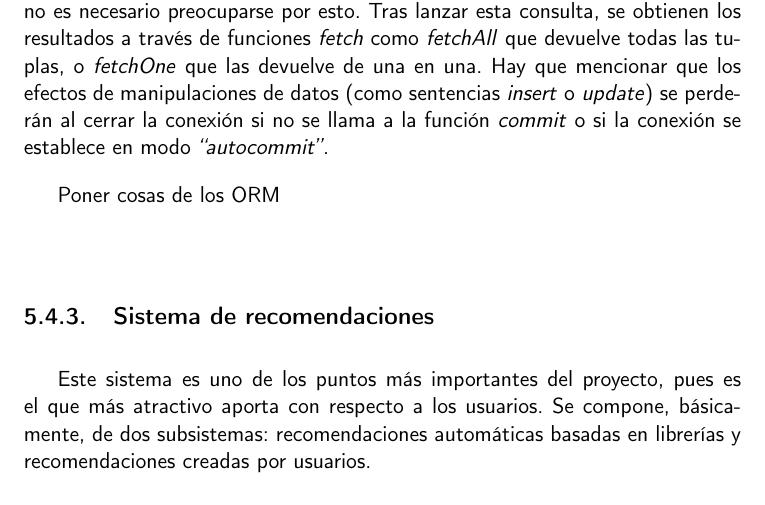
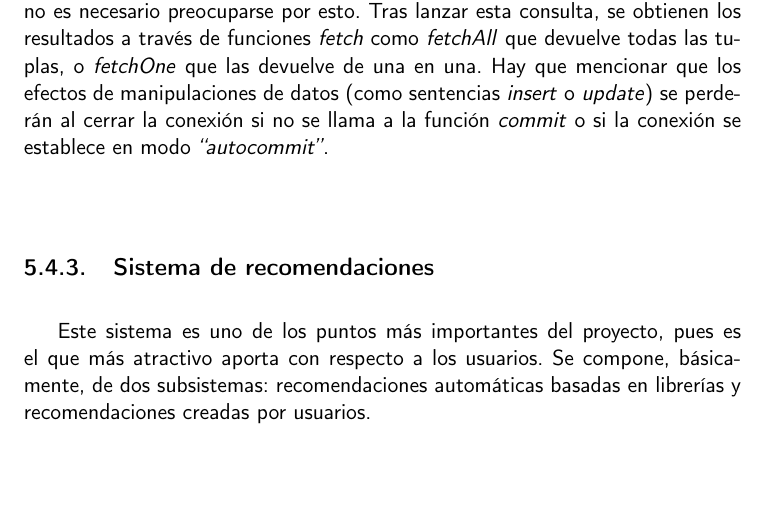
Before and after one commit to Anglepi/My-Many-Reads, a LaTeX book (docs/tex/proyecto.tex, which reads docs/tex/secciones/05_implementacion.tex): part of page 71 of 77, cut so that both start at the same text. Compiled offline with pdfLaTeX.

Commit message:
Remove annotation

```diff
--- a/docs/tex/secciones/05_implementacion.tex
+++ b/docs/tex/secciones/05_implementacion.tex
@@ -472,8 +472,6 @@ La conexión permite instanciar un objeto \textit{cursor} a través del cual se
 
 A través de la función \textit{execute} del cursor se envía la consulta, con sus parámetros, a la base de datos. Esta función asegura que los parámetros enviados estén correctamente tratados para evitar ataques tipo \textit{SQL Injection}, por lo que no es necesario preocuparse por esto. Tras lanzar esta consulta, se obtienen los resultados a través de funciones \textit{fetch} como \textit{fetchAll} que devuelve todas las tuplas, o \textit{fetchOne} que las devuelve de una en una. Hay que mencionar que los efectos de manipulaciones de datos (como sentencias \textit{insert} o \textit{update}) se perderán al cerrar la conexión si no se llama a la función \textit{commit} o si la conexión se establece en modo \textit{``autocommit''}.
 
-Poner cosas de los ORM
-
 \subsection{Sistema de recomendaciones}
 
 Este sistema es uno de los puntos más importantes del proyecto, pues es el que más atractivo aporta con respecto a los usuarios. Se compone, básicamente, de dos subsistemas: recomendaciones automáticas basadas en librerías y recomendaciones creadas por usuarios.
```
